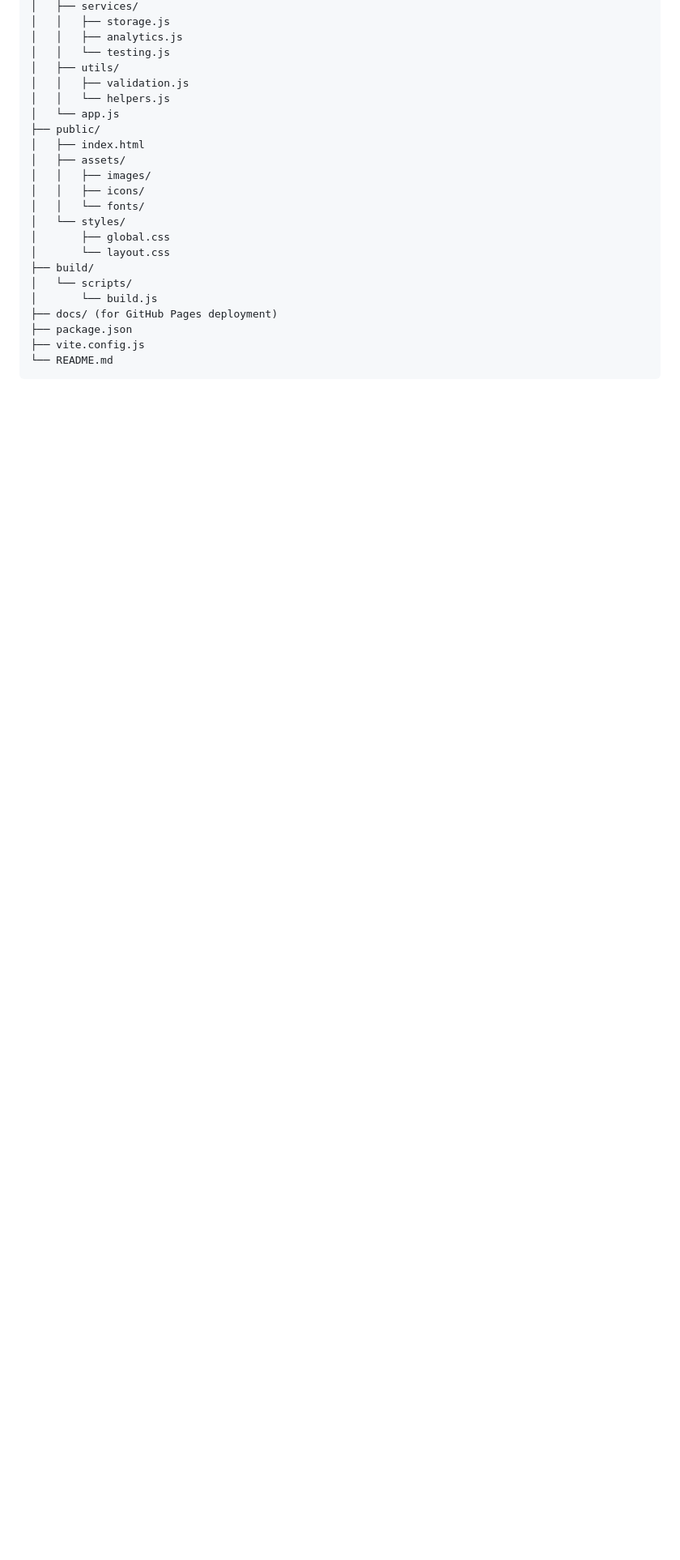
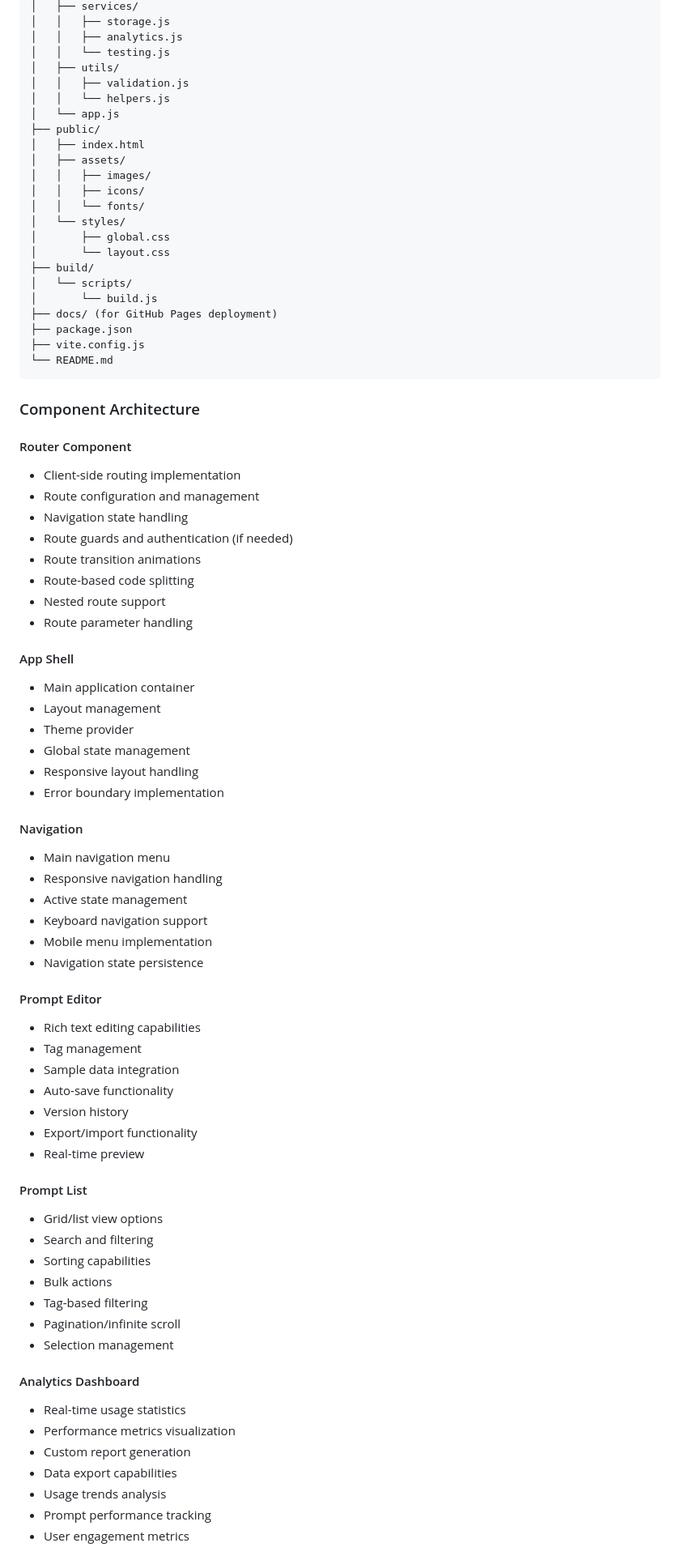
Before and after one commit to Gr8Gatsby/prompts-ai, a Markdown page: Prompts Functional Spec.md, the part around one of its changes. Shown at 81% size. GitHub-like rendering; blank space fills up the shorter version.

````diff
--- a/Prompts Functional Spec.md
+++ b/Prompts Functional Spec.md
@@ -252,3 +268,58 @@ project-root/
 └── README.md
 ```
 
+### Component Architecture
+
+#### Router Component
+- Client-side routing implementation
+- Route configuration and management
+- Navigation state handling
+- Route guards and authentication (if needed)
+- Route transition animations
+- Route-based code splitting
+- Nested route support
+- Route parameter handling
+
+#### App Shell
+- Main application container
+- Layout management
+- Theme provider
+- Global state management
+- Responsive layout handling
+- Error boundary implementation
+
+#### Navigation
+- Main navigation menu
+- Responsive navigation handling
+- Active state management
+- Keyboard navigation support
+- Mobile menu implementation
+- Navigation state persistence
+
+#### Prompt Editor
+- Rich text editing capabilities
+- Tag management
+- Sample data integration
+- Auto-save functionality
+- Version history
+- Export/import functionality
+- Real-time preview
+
+#### Prompt List
+- Grid/list view options
+- Search and filtering
+- Sorting capabilities
+- Bulk actions
+- Tag-based filtering
+- Pagination/infinite scroll
+- Selection management
+
+#### Analytics Dashboard
+- Real-time usage statistics
+- Performance metrics visualization
+- Custom report generation
+- Data export capabilities
+- Usage trends analysis
+- Prompt performance tracking
+- User engagement metrics
+
````
Also changed, not shown: other parts of Prompts Functional Spec.md (+59 -7 lines).
